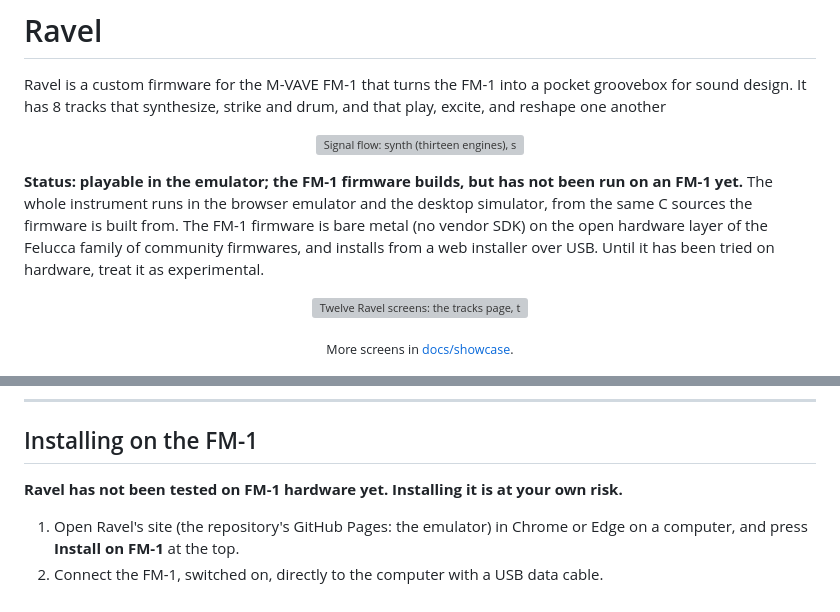
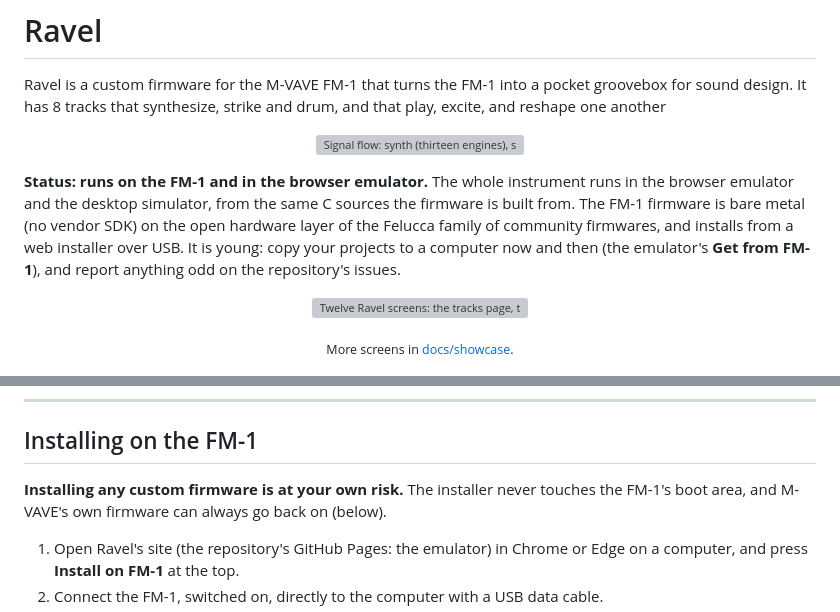
Before and after one commit to De-Pattern/Ravel_FM1, a Markdown page: README.md, 2 parts joined by grey strips. Drawn GitHub-style; grey boxes are pictures that could not be loaded.

Commit message:
README: Ravel runs on the FM-1
The status line and the install section no longer say it is untested on
hardware.

Co-Authored-By: Claude Opus 5.5 <noreply@anthropic.com>
Claude-Session: https://claude.ai/code/session_01BwzGhPZLDZkrxZk5dy3Yyf

```diff
--- a/README.md
+++ b/README.md
@@ -14,7 +14,7 @@ Ravel is a custom firmware for the M-VAVE FM-1 that turns the FM-1 into a pocket
   <img src="docs/signal-flow.svg" alt="Signal flow: synth (thirteen engines), strike and perc tracks feed the mixer and buses (feedback, the tape echo and grains, the space: a 12-bit reverb, the bed) and the master; an influence band connects every track to every other" width="760">
 </p>
 
-**Status: playable in the emulator; the FM-1 firmware builds, but has not been run on an FM-1 yet.** The whole instrument runs in the browser emulator and the desktop simulator, from the same C sources the firmware is built from. The FM-1 firmware is bare metal (no vendor SDK) on the open hardware layer of the Felucca family of community firmwares, and installs from a web installer over USB. Until it has been tried on hardware, treat it as experimental.
+**Status: runs on the FM-1 and in the browser emulator.** The whole instrument runs in the browser emulator and the desktop simulator, from the same C sources the firmware is built from. The FM-1 firmware is bare metal (no vendor SDK) on the open hardware layer of the Felucca family of community firmwares, and installs from a web installer over USB. It is young: copy your projects to a computer now and then (the emulator's **Get from FM-1**), and report anything odd on the repository's issues.
 
 <p align="center"><img src="docs/showcase/ravel-showcase.png" alt="Twelve Ravel screens: the tracks page, the WAVE wavetables, a perc machine lane, the kit sequencer, the step and graph sequencers, the filter envelope, the delay, the mixer and the influence grid" width="900"></p>
 <p align="center"><sub>More screens in <a href="docs/showcase/">docs/showcase</a>.</sub></p>
@@ -1294,7 +1294,7 @@ Turning ALGORITHM while armed moves recording to the new track.
 
 ## Installing on the FM-1
 
-**Ravel has not been tested on FM-1 hardware yet. Installing it is at your own risk.**
+**Installing any custom firmware is at your own risk.** The installer never touches the FM-1's boot area, and M-VAVE's own firmware can always go back on (below).
 
 1. Open Ravel's site (the repository's GitHub Pages: the emulator) in Chrome or Edge on a computer, and press **Install on FM-1** at the top.
 2. Connect the FM-1, switched on, directly to the computer with a USB data cable.
```
